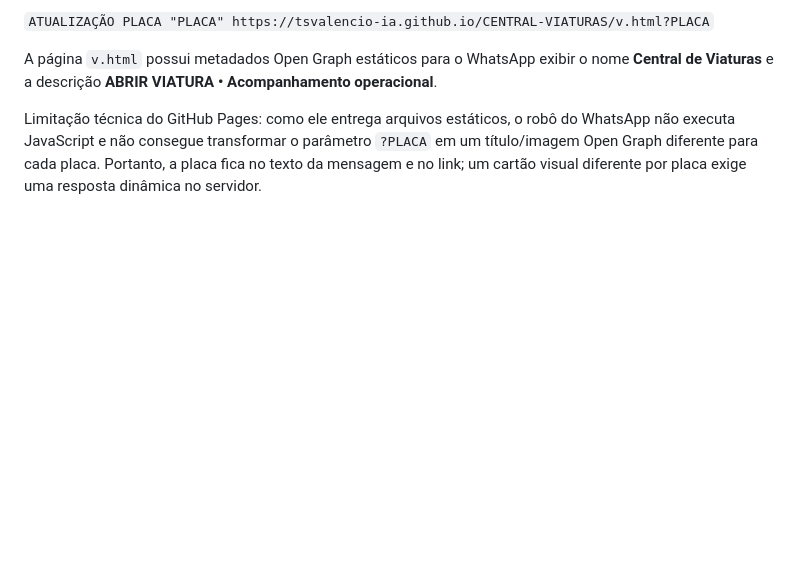
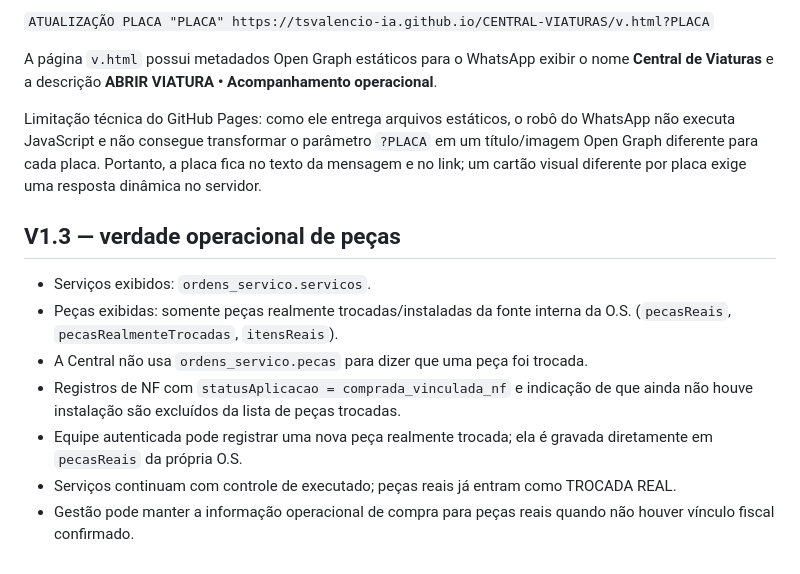
Before and after one commit to tsvalencio-IA/CENTRAL-VIATURAS, a Markdown page: README.md, the part around the change. Rendered like a GitHub page; blank space fills up the shorter version.

Commit message:
Central V1.3: documenta fonte verdadeira de peças

```diff
--- a/README.md
+++ b/README.md
@@ -75,3 +75,14 @@ O botão **WHATSAPP** envia:
 A página `v.html` possui metadados Open Graph estáticos para o WhatsApp exibir o nome **Central de Viaturas** e a descrição **ABRIR VIATURA • Acompanhamento operacional**.
 
 Limitação técnica do GitHub Pages: como ele entrega arquivos estáticos, o robô do WhatsApp não executa JavaScript e não consegue transformar o parâmetro `?PLACA` em um título/imagem Open Graph diferente para cada placa. Portanto, a placa fica no texto da mensagem e no link; um cartão visual diferente por placa exige uma resposta dinâmica no servidor.
+
+
+## V1.3 — verdade operacional de peças
+
+- Serviços exibidos: `ordens_servico.servicos`.
+- Peças exibidas: somente peças realmente trocadas/instaladas da fonte interna da O.S. (`pecasReais`, `pecasRealmenteTrocadas`, `itensReais`).
+- A Central não usa `ordens_servico.pecas` para dizer que uma peça foi trocada.
+- Registros de NF com `statusAplicacao = comprada_vinculada_nf` e indicação de que ainda não houve instalação são excluídos da lista de peças trocadas.
+- Equipe autenticada pode registrar uma nova peça realmente trocada; ela é gravada diretamente em `pecasReais` da própria O.S.
+- Serviços continuam com controle de executado; peças reais já entram como TROCADA REAL.
+- Gestão pode manter a informação operacional de compra para peças reais quando não houver vínculo fiscal confirmado.
```
